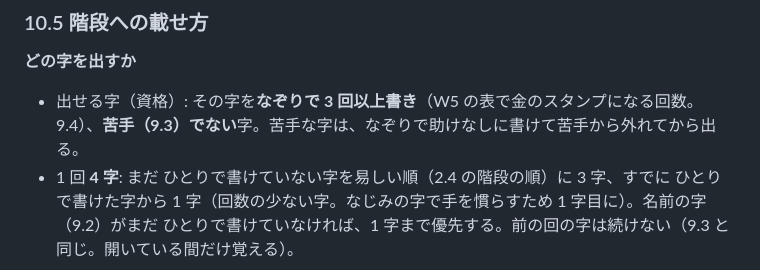
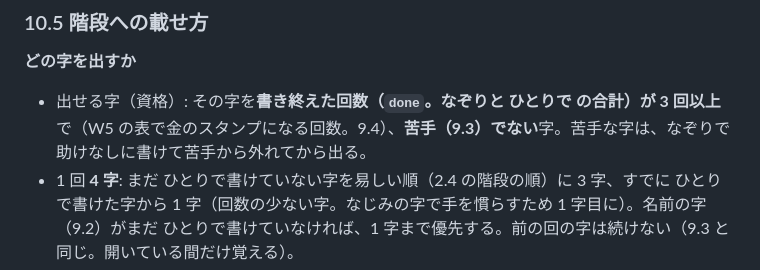
Before and after one commit to nyanta-kun/ai-company-hataraku-manabi, a Markdown page: docs/plan-tracing.md, the part around the change. GitHub-like rendering.

```diff
--- a/docs/plan-tracing.md
+++ b/docs/plan-tracing.md
@@ -423,7 +423,7 @@ KanjiVG を使わない場合は、全部を手で作る案（design-tracing.md
 ### 10.5 階段への載せ方
 
 **どの字を出すか**
-- 出せる字（資格）: その字を**なぞりで 3 回以上書き**（W5 の表で金のスタンプになる回数。9.4）、**苦手（9.3）でない**字。苦手な字は、なぞりで助けなしに書けて苦手から外れてから出る。
+- 出せる字（資格）: その字を**書き終えた回数（`done`。なぞりと ひとりで の合計）が 3 回以上**で（W5 の表で金のスタンプになる回数。9.4）、**苦手（9.3）でない**字。苦手な字は、なぞりで助けなしに書けて苦手から外れてから出る。
 - 1 回 **4 字**: まだ ひとりで書けていない字を易しい順（2.4 の階段の順）に 3 字、すでに ひとりで書けた字から 1 字（回数の少ない字。なじみの字で手を慣らすため 1 字目に）。名前の字（9.2）がまだ ひとりで書けていなければ、1 字まで優先する。前の回の字は続けない（9.3 と同じ。開いている間だけ覚える）。
 - 集合は、その時の なぞりの集合（`traceSet`。S0 は ひらがな → カタカナ、S1 は 1 ねんの かんじ、S2 は 2 ねんの かんじ）。**W6 の最初は ひらがな だけ**で出し、カタカナ・漢字は実機で様子を見てから（10.10）。
 
```
Also changed, not shown: docs/design-tracing.md (+3 -2 lines).
